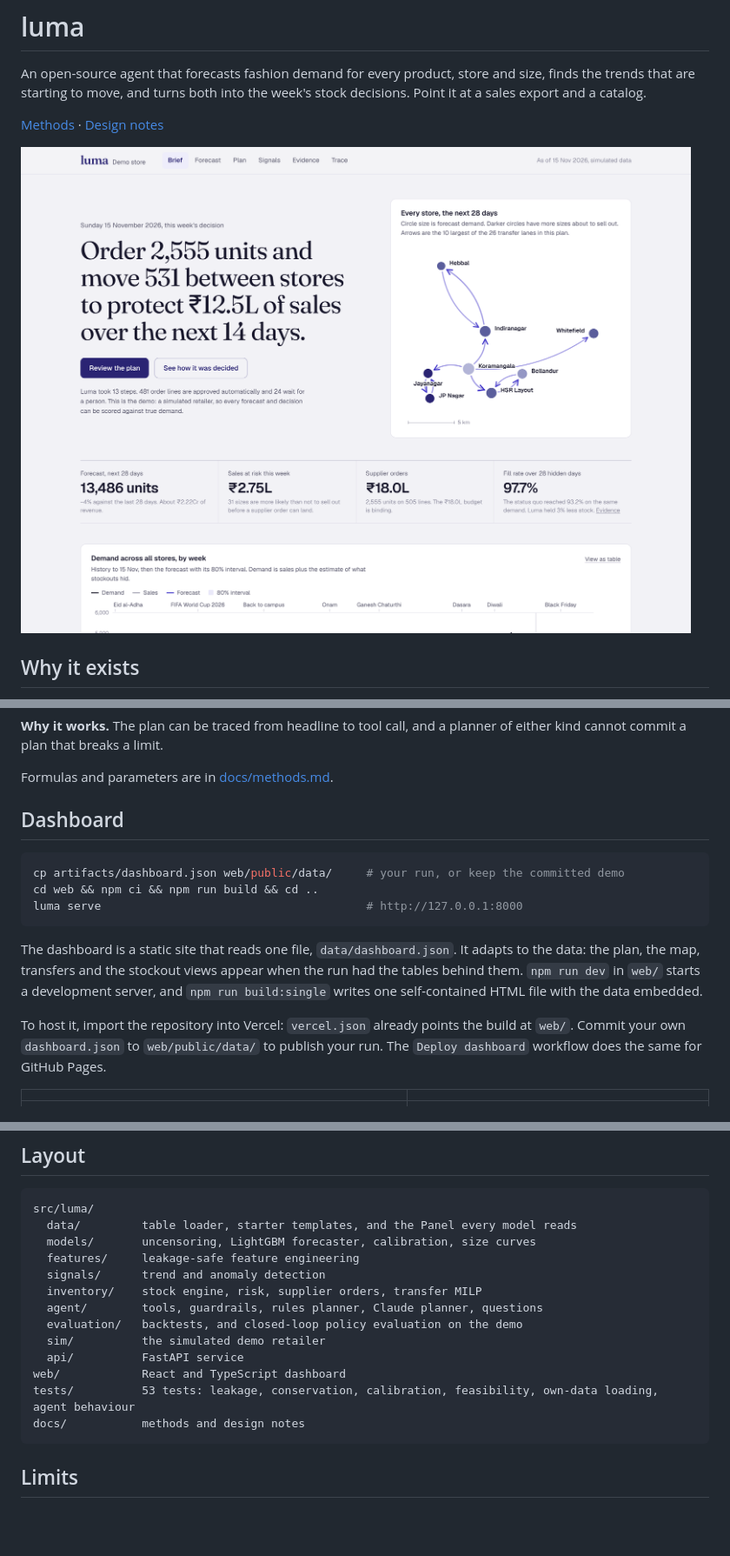
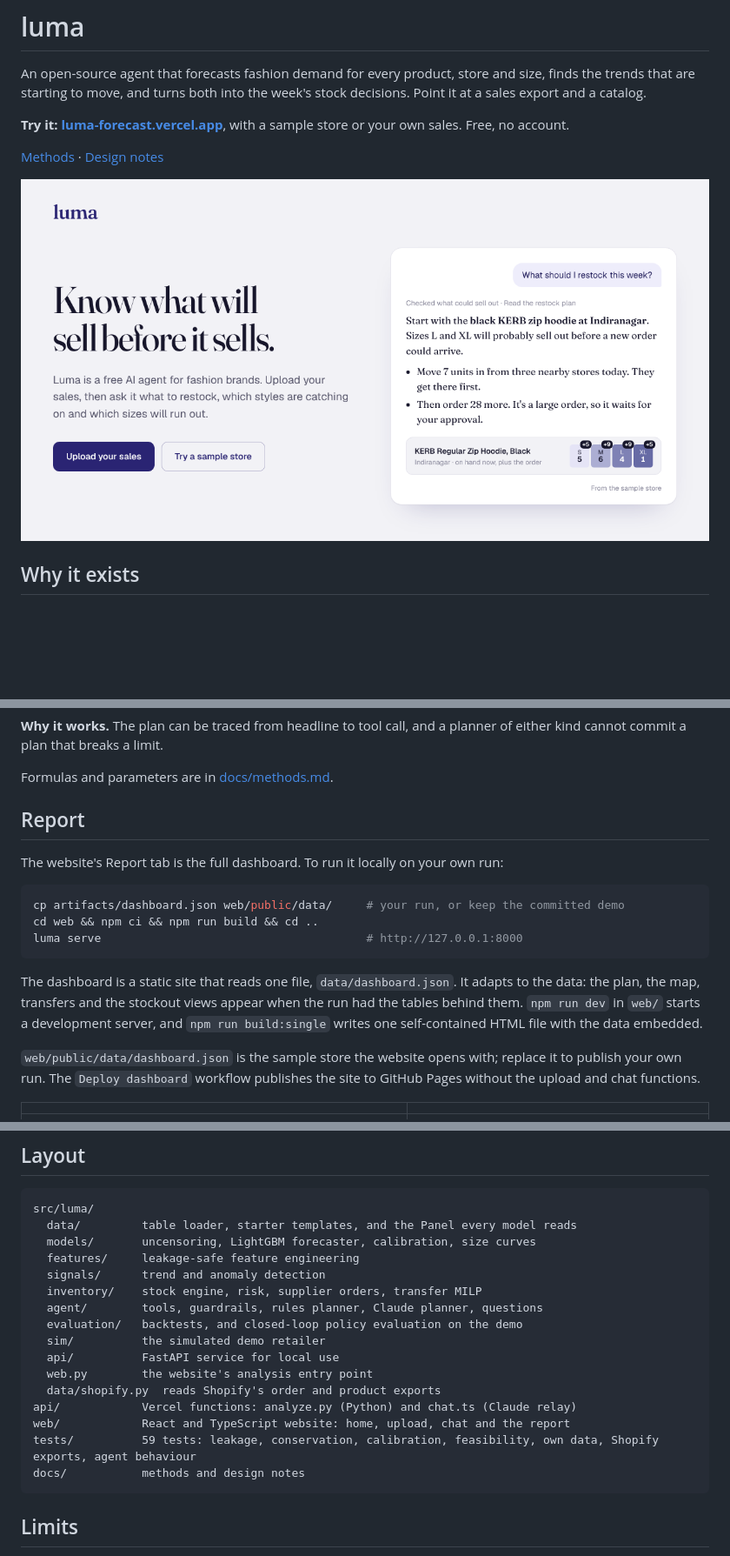
Before and after one commit to vivaansheth5/luma-demand-predictor, a Markdown page: README.md, 3 parts joined by grey strips. Shown at 87% size. Drawn GitHub-style; pictures changed too: docs/img/site.png (added); blank space fills up the shorter version.

````diff
--- a/README.md
+++ b/README.md
@@ -2,9 +2,11 @@
 
 An open-source agent that forecasts fashion demand for every product, store and size, finds the trends that are starting to move, and turns both into the week's stock decisions. Point it at a sales export and a catalog.
 
+**Try it: [luma-forecast.vercel.app](https://luma-forecast.vercel.app)**, with a sample store or your own sales. Free, no account.
+
 [Methods](docs/methods.md) · [Design notes](docs/design.md)
 
-![Luma's weekly brief](docs/img/brief.png)
+![Luma's website](docs/img/site.png)
 
 ## Why it exists
 
@@ -226,7 +242,9 @@ Each part exists because a simpler version fails in a specific way.
 
 Formulas and parameters are in [docs/methods.md](docs/methods.md).
 
-## Dashboard
+## Report
+
+The website's Report tab is the full dashboard. To run it locally on your own run:
 
 ```bash
 cp artifacts/dashboard.json web/public/data/     # your run, or keep the committed demo
@@ -236,7 +254,7 @@ luma serve                                       # http://127.0.0.1:8000
 
 The dashboard is a static site that reads one file, `data/dashboard.json`. It adapts to the data: the plan, the map, transfers and the stockout views appear when the run had the tables behind them. `npm run dev` in `web/` starts a development server, and `npm run build:single` writes one self-contained HTML file with the data embedded.
 
-To host it, import the repository into Vercel: `vercel.json` already points the build at `web/`. Commit your own `dashboard.json` to `web/public/data/` to publish your run. The `Deploy dashboard` workflow does the same for GitHub Pages.
+`web/public/data/dashboard.json` is the sample store the website opens with; replace it to publish your own run. The `Deploy dashboard` workflow publishes the site to GitHub Pages without the upload and chat functions.
 
 | | |
 |---|---|
@@ -259,9 +277,12 @@ src/luma/
   agent/        tools, guardrails, rules planner, Claude planner, questions
   evaluation/   backtests, and closed-loop policy evaluation on the demo
   sim/          the simulated demo retailer
-  api/          FastAPI service
-web/            React and TypeScript dashboard
-tests/          53 tests: leakage, conservation, calibration, feasibility, own-data loading, agent behaviour
+  api/          FastAPI service for local use
+  web.py        the website's analysis entry point
+  data/shopify.py  reads Shopify's order and product exports
+api/            Vercel functions: analyze.py (Python) and chat.ts (Claude relay)
+web/            React and TypeScript website: home, upload, chat and the report
+tests/          59 tests: leakage, conservation, calibration, feasibility, own data, Shopify exports, agent behaviour
 docs/           methods and design notes
 ```
 
````
Also changed, not shown: other parts of README.md (+14 -0 lines), 15 other files.
